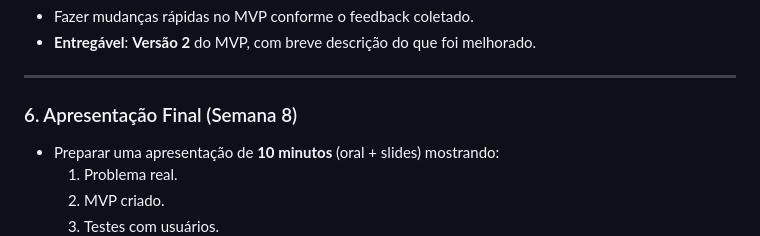
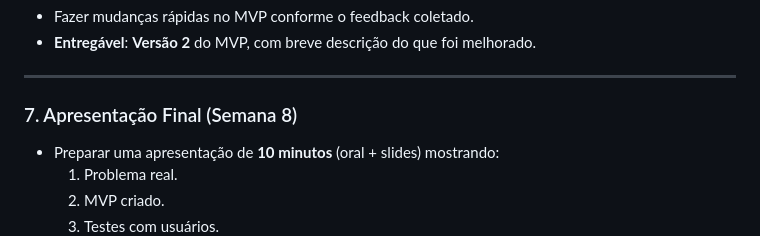
Before and after one commit to DiegoRInacio/PEI-V, a Markdown page: README.md, the part around the change. GitHub-like rendering.

Commit message:
Update section number for final presentation

```diff
--- a/README.md
+++ b/README.md
@@ -49,7 +49,7 @@ Desenvolver e validar um **MVP (Produto Mínimo Viável)** relacionado ao projet
 
 ---
 
-### 6. Apresentação Final (Semana 8)
+### 7. Apresentação Final (Semana 8)
 - Preparar uma apresentação de **10 minutos** (oral + slides) mostrando:
   1. Problema real.
   2. MVP criado.
```
